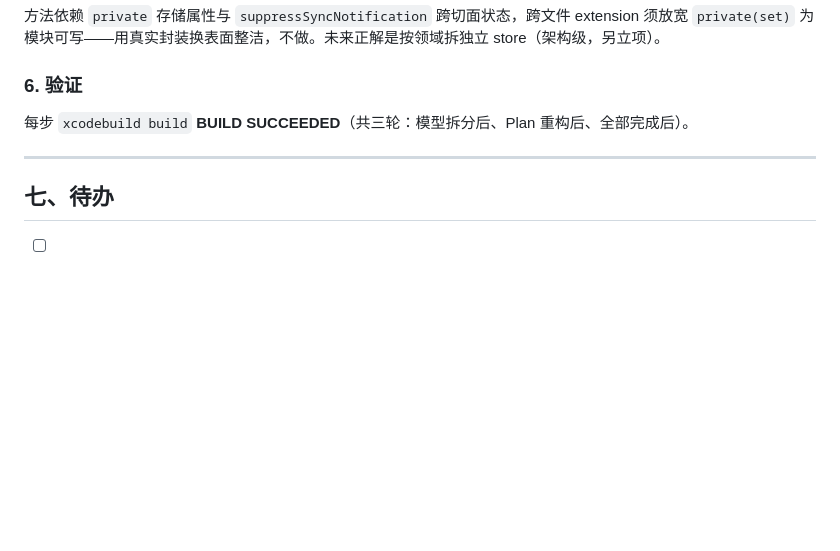
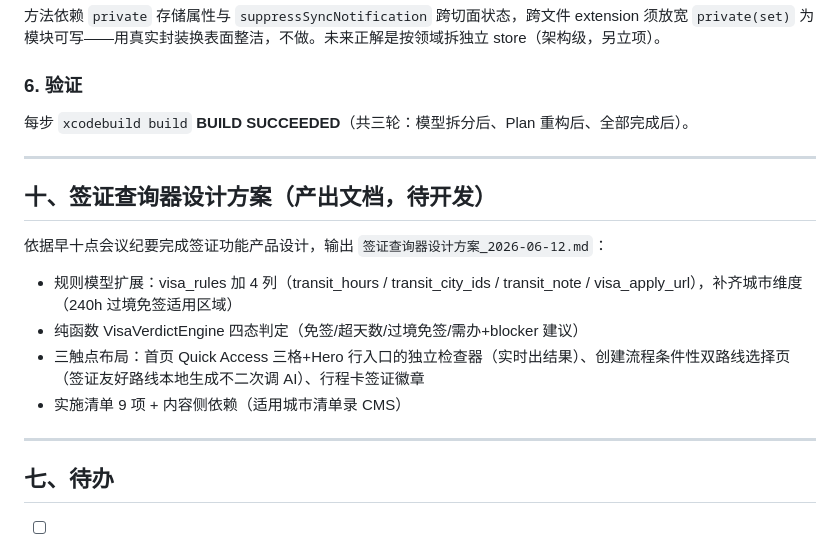
Before and after one commit to cstudiomunger-art/yolo, a Markdown page: WORKLOG_2026-06-12.md, the part around the change. Drawn GitHub-style; blank space fills up the shorter version.

```diff
--- a/WORKLOG_2026-06-12.md
+++ b/WORKLOG_2026-06-12.md
@@ -170,6 +170,16 @@
 
 ---
 
+## 十、签证查询器设计方案（产出文档，待开发）
+
+依据早十点会议纪要完成签证功能产品设计，输出 `签证查询器设计方案_2026-06-12.md`：
+- 规则模型扩展：visa_rules 加 4 列（transit_hours / transit_city_ids / transit_note / visa_apply_url），补齐城市维度（240h 过境免签适用区域）
+- 纯函数 VisaVerdictEngine 四态判定（免签/超天数/过境免签/需办+blocker 建议）
+- 三触点布局：首页 Quick Access 三格+Hero 行入口的独立检查器（实时出结果）、创建流程条件性双路线选择页（签证友好路线本地生成不二次调 AI）、行程卡签证徽章
+- 实施清单 9 项 + 内容侧依赖（适用城市清单录 CMS）
+
+---
+
 ## 七、待办
 - [ ] 真机实测 Apple 登录全流程（Supabase Dashboard 配 Apple Provider：Client ID `com.chengduyuliu.yolohappy`）。
 - [ ] Google 登录后台配置（Google Cloud OAuth + Supabase Google Provider + Redirect URL `yolohappy://auth-callback`）后真机实测。
```
Also changed, not shown: 签证查询器设计方案_2026-06-12.md (added, +153 -0 lines).
